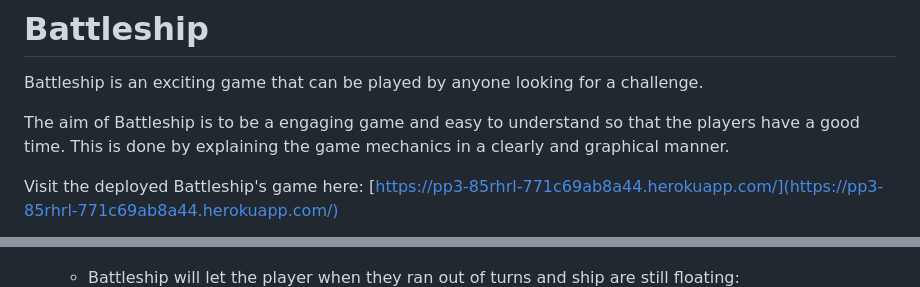
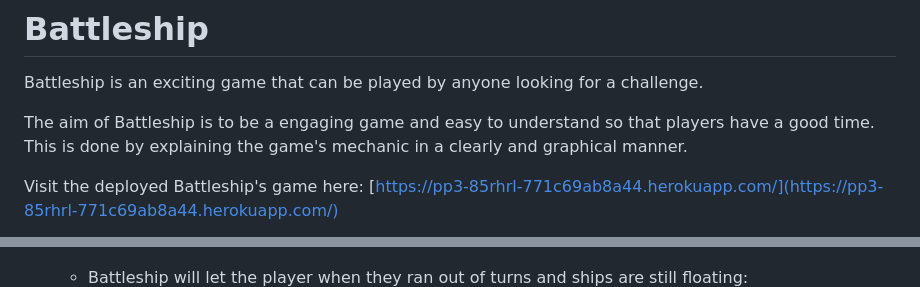
Before and after one commit to 85rhrl/PP3, a Markdown page: README.md, 2 parts joined by grey strips. Drawn GitHub-style.

Commit message:
correct mistyped words in readme

```diff
--- a/README.md
+++ b/README.md
@@ -1,8 +1,8 @@
 # Battleship
 Battleship is an exciting game that can be played by anyone looking for a challenge.
 
-The aim of Battleship is to be a engaging game and easy to understand so that the players have a good time.
-This is done by explaining the game mechanics in a clearly and graphical manner.
+The aim of Battleship is to be a engaging game and easy to understand so that players have a good time.
+This is done by explaining the game's mechanic in a clearly and graphical manner.
 
 Visit the deployed Battleship's game here: [https://pp3-85rhrl-771c69ab8a44.herokuapp.com/](https://pp3-85rhrl-771c69ab8a44.herokuapp.com/)
 
@@ -68,5 +68,5 @@ The objective is to sunk all ships before the player runs out of turns (missiles
     - Battleship will congratulate the player if all ships were destroyed:
     ![Victory](docs/images/08-victory.png)
 
-    - Battleship will let the player when they ran out of turns and ship are still floating:
+    - Battleship will let the player when they ran out of turns and ships are still floating:
     ![Defeat](docs/images/09-defeat.png)
```
